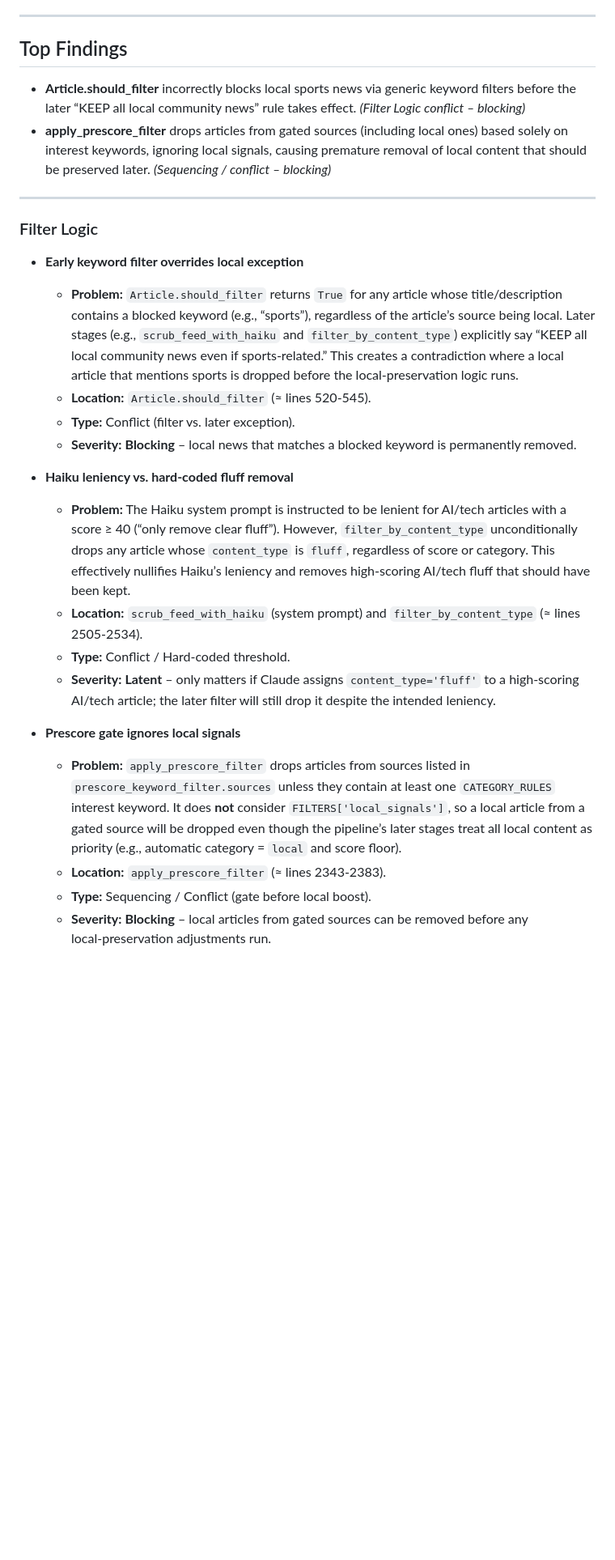
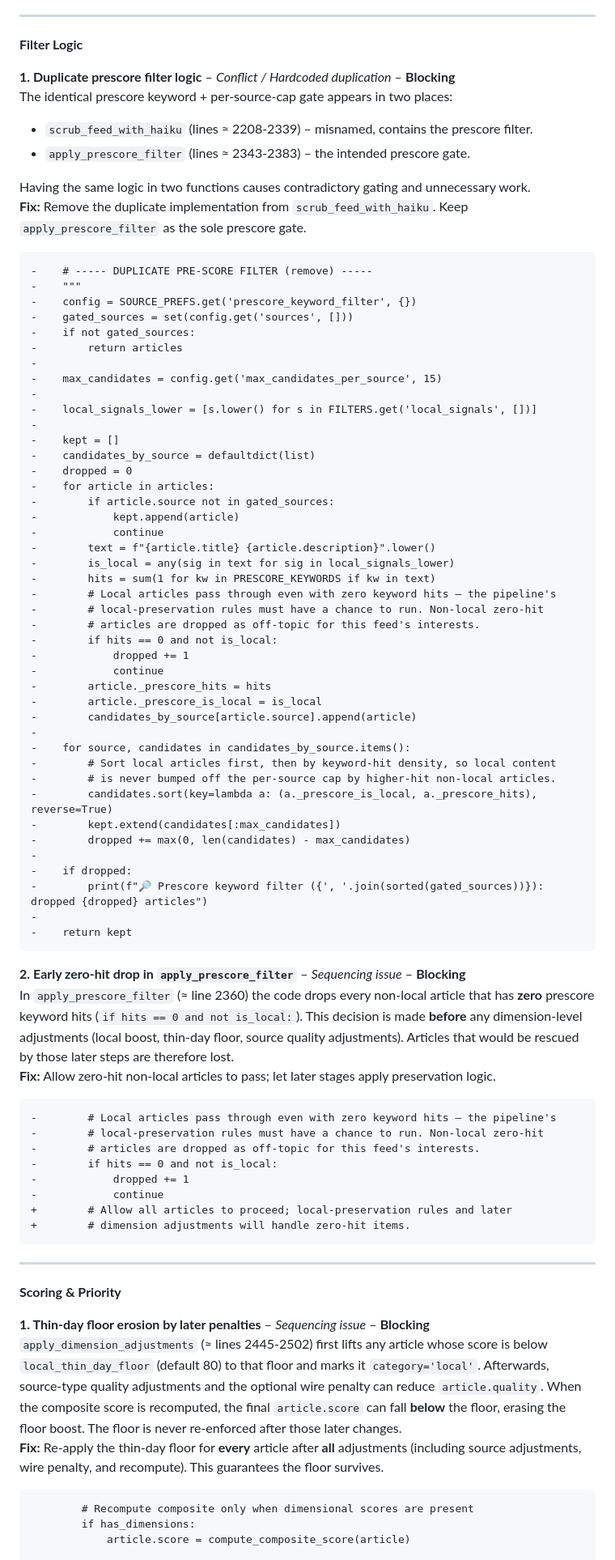
Before and after one commit to zirnhelt/super-rss-feed, a Markdown page: tools/filter_priority_review.md, the part around one of its changes. Shown at 81% size. Drawn GitHub-style; blank space fills up the shorter version.

Commit message:
Update filter/priority review findings [skip ci]

````diff
--- a/tools/filter_priority_review.md
+++ b/tools/filter_priority_review.md
@@ -5,28 +5,86 @@
 
 ---
 
-## Top Findings
-- **Article.should_filter** incorrectly blocks local sports news via generic keyword filters before the later “KEEP all local community news” rule takes effect. *(Filter Logic conflict – blocking)*
-- **apply_prescore_filter** drops articles from gated sources (including local ones) based solely on interest keywords, ignoring local signals, causing premature removal of local content that should be preserved later. *(Sequencing / conflict – blocking)*
+**Filter Logic**
+
+**1. Duplicate prescore filter logic** – *Conflict / Hardcoded duplication* – **Blocking**
+The identical prescore keyword + per‑source‑cap gate appears in two places:
+- `scrub_feed_with_haiku` (lines ≈ 2208‑2339) – misnamed, contains the prescore filter.
+- `apply_prescore_filter` (lines ≈ 2343‑2383) – the intended prescore gate.
+
+Having the same logic in two functions causes contradictory gating and unnecessary work.
+**Fix:** Remove the duplicate implementation from `scrub_feed_with_haiku`. Keep `apply_prescore_filter` as the sole prescore gate.
+
+```diff
+-    # ----- DUPLICATE PRE‑SCORE FILTER (remove) -----
+-    """
+-    config = SOURCE_PREFS.get('prescore_keyword_filter', {})
+-    gated_sources = set(config.get('sources', []))
+-    if not gated_sources:
+-        return articles
+-
+-    max_candidates = config.get('max_candidates_per_source', 15)
+-
+-    local_signals_lower = [s.lower() for s in FILTERS.get('local_signals', [])]
+-
+-    kept = []
+-    candidates_by_source = defaultdict(list)
+-    dropped = 0
+-    for article in articles:
+-        if article.source not in gated_sources:
+-            kept.append(article)
+-            continue
+-        text = f"{article.title} {article.description}".lower()
+-        is_local = any(sig in text for sig in local_signals_lower)
+-        hits = sum(1 for kw in PRESCORE_KEYWORDS if kw in text)
+-        # Local articles pass through even with zero keyword hits — the pipeline's
+-        # local-preservation rules must have a chance to run. Non-local zero-hit
+-        # articles are dropped as off-topic for this feed's interests.
+-        if hits == 0 and not is_local:
+-            dropped += 1
+-            continue
+-        article._prescore_hits = hits
+-        article._prescore_is_local = is_local
+-        candidates_by_source[article.source].append(article)
+-
+-    for source, candidates in candidates_by_source.items():
+-        # Sort local articles first, then by keyword-hit density, so local content
+-        # is never bumped off the per-source cap by higher-hit non-local articles.
+-        candidates.sort(key=lambda a: (a._prescore_is_local, a._prescore_hits), reverse=True)
+-        kept.extend(candidates[:max_candidates])
+-        dropped += max(0, len(candidates) - max_candidates)
+-
+-    if dropped:
+-        print(f"🔎 Prescore keyword filter ({', '.join(sorted(gated_sources))}): dropped {dropped} articles")
+-
+-    return kept
+```
+
+**2. Early zero‑hit drop in `apply_prescore_filter`** – *Sequencing issue* – **Blocking**
+In `apply_prescore_filter` (≈ line 2360) the code drops every non‑local article that has **zero** prescore keyword hits (`if hits == 0 and not is_local:`). This decision is made **before** any dimension‑level adjustments (local boost, thin‑day floor, source quality adjustments). Articles that would be rescued by those later steps are therefore lost.
+**Fix:** Allow zero‑hit non‑local articles to pass; let later stages apply preservation logic.
+
+```diff
+-        # Local articles pass through even with zero keyword hits — the pipeline's
+-        # local-preservation rules must have a chance to run. Non-local zero-hit
+-        # articles are dropped as off-topic for this feed's interests.
+-        if hits == 0 and not is_local:
+-            dropped += 1
+-            continue
++        # Allow all articles to proceed; local‑preservation rules and later
++        # dimension adjustments will handle zero‑hit items.
+```
 
 ---
 
-### Filter Logic
-- **Early keyword filter overrides local exception**
-  - **Problem:** `Article.should_filter` returns `True` for any article whose title/description contains a blocked keyword (e.g., “sports”), regardless of the article’s source being local. Later stages (e.g., `scrub_feed_with_haiku` and `filter_by_content_type`) explicitly say “KEEP all local community news even if sports‑related.” This creates a contradiction where a local article that mentions sports is dropped before the local‑preservation logic runs.
-  - **Location:** `Article.should_filter` (≈ lines 520‑545).
-  - **Type:** Conflict (filter vs. later exception).
-  - **Severity:** **Blocking** – local news that matches a blocked keyword is permanently removed.
+**Scoring & Priority**
 
-- **Haiku leniency vs. hard‑coded fluff removal**
-  - **Problem:** The Haiku system prompt is instructed to be lenient for AI/tech articles with a score ≥ 40 (“only remove clear fluff”). However, `filter_by_content_type` unconditionally drops any article whose `content_type` is `fluff`, regardless of score or category. This effectively nullifies Haiku’s leniency and removes high‑scoring AI/tech fluff that should have been kept.
-  - **Location:** `scrub_feed_with_haiku` (system prompt) and `filter_by_content_type` (≈ lines 2505‑2534).
-  - **Type:** Conflict / Hard‑coded threshold.
-  - **Severity:** **Latent** – only matters if Claude assigns `content_type='fluff'` to a high‑scoring AI/tech article; the later filter will still drop it despite the intended leniency.
+**1. Thin‑day floor erosion by later penalties** – *Sequencing issue* – **Blocking**
+`apply_dimension_adjustments` (≈ lines 2445‑2502) first lifts any article whose score is below `local_thin_day_floor` (default 80) to that floor and marks it `category='local'`. Afterwards, source‑type quality adjustments and the optional wire penalty can reduce `article.quality`. When the composite score is recomputed, the final `article.score` can fall **below** the floor, erasing the floor boost. The floor is never re‑enforced after those later changes.
+**Fix:** Re‑apply the thin‑day floor for **every** article after **all** adjustments (including source adjustments, wire penalty, and recompute). This guarantees the floor survives.
 
-- **Prescore gate ignores local signals**
-  - **Problem:** `apply_prescore_filter` drops articles from sources listed in `prescore_keyword_filter.sources` unless they contain at least one `CATEGORY_RULES` interest keyword. It does **not** consider `FILTERS['local_signals']`, so a local article from a gated source will be dropped even though the pipeline’s later stages treat all local content as priority (e.g., automatic category = `local` and score floor).
-  - **Location:** `apply_prescore_filter` (≈ lines 2343‑2383).
-  - **Type:** Sequencing / Conflict (gate before local boost).
-  - **Severity:** **Blocking** – local articles from gated sources can be removed before any local‑preservation adjustments run.
+```diff
+        # Recompute composite only when dimensional scores are present
+        if has_dimensions:
+            article.score = compute_composite_score(article)
 
````
Also changed, not shown: other parts of tools/filter_priority_review.md (+11 -39 lines).
